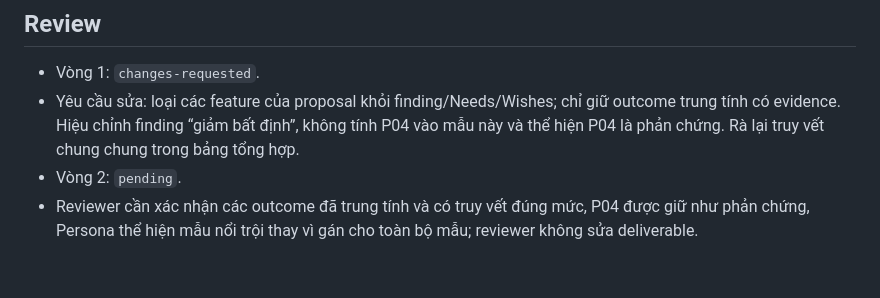
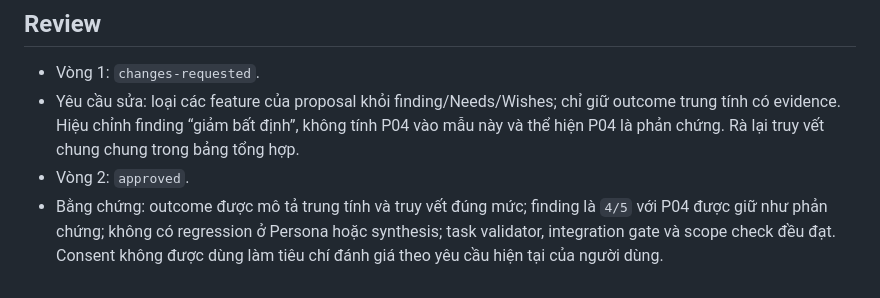
Before and after one commit to tinnguyen0706/hci-petcare, a Markdown page: coordination/handoffs/TASK-PERSONA-001.md, the part around the change. Drawn GitHub-style.

Commit message:
docs(persona): record approved review

```diff
--- a/coordination/handoffs/TASK-PERSONA-001.md
+++ b/coordination/handoffs/TASK-PERSONA-001.md
@@ -58,5 +58,5 @@
 
 - Vòng 1: `changes-requested`.
 - Yêu cầu sửa: loại các feature của proposal khỏi finding/Needs/Wishes; chỉ giữ outcome trung tính có evidence. Hiệu chỉnh finding “giảm bất định”, không tính P04 vào mẫu này và thể hiện P04 là phản chứng. Rà lại truy vết chung chung trong bảng tổng hợp.
-- Vòng 2: `pending`.
-- Reviewer cần xác nhận các outcome đã trung tính và có truy vết đúng mức, P04 được giữ như phản chứng, Persona thể hiện mẫu nổi trội thay vì gán cho toàn bộ mẫu; reviewer không sửa deliverable.
+- Vòng 2: `approved`.
+- Bằng chứng: outcome được mô tả trung tính và truy vết đúng mức; finding là `4/5` với P04 được giữ như phản chứng; không có regression ở Persona hoặc synthesis; task validator, integration gate và scope check đều đạt. Consent không được dùng làm tiêu chí đánh giá theo yêu cầu hiện tại của người dùng.
```
